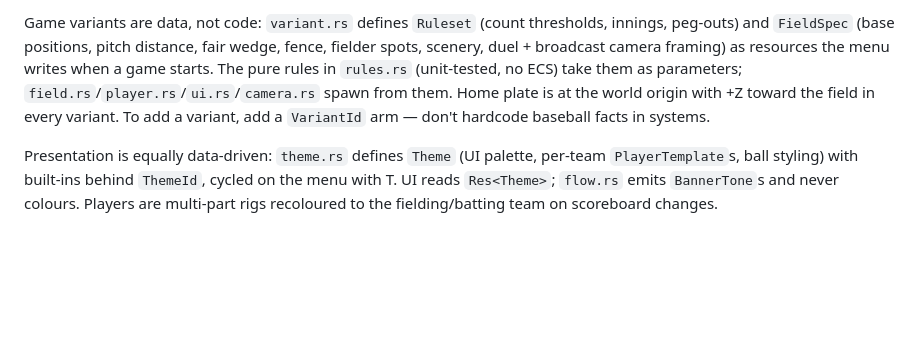
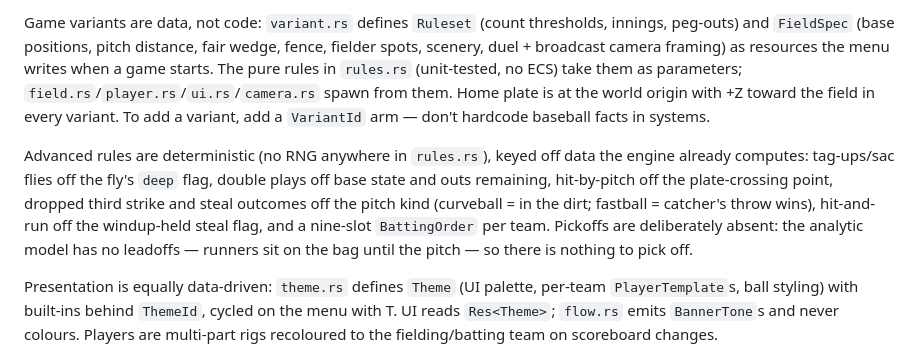
Before and after one commit to hynding/breakneck-baseball, a Markdown page: CLAUDE.md, the part around the change. Drawn GitHub-style; blank space fills up the shorter version.

Commit message:
docs: advanced deterministic rules in CLAUDE.md; plan updates
Co-Authored-By: Claude Fable 5 <noreply@anthropic.com>

```diff
--- a/CLAUDE.md
+++ b/CLAUDE.md
@@ -37,6 +37,8 @@ Bevy 0.15 ECS app with Rapier 3D physics. `src/main.rs` builds the `App` from `D
 
 Game variants are data, not code: `variant.rs` defines `Ruleset` (count thresholds, innings, peg-outs) and `FieldSpec` (base positions, pitch distance, fair wedge, fence, fielder spots, scenery, duel + broadcast camera framing) as resources the menu writes when a game starts. The pure rules in `rules.rs` (unit-tested, no ECS) take them as parameters; `field.rs`/`player.rs`/`ui.rs`/`camera.rs` spawn from them. Home plate is at the world origin with +Z toward the field in every variant. To add a variant, add a `VariantId` arm — don't hardcode baseball facts in systems.
 
+Advanced rules are deterministic (no RNG anywhere in `rules.rs`), keyed off data the engine already computes: tag-ups/sac flies off the fly's `deep` flag, double plays off base state and outs remaining, hit-by-pitch off the plate-crossing point, dropped third strike and steal outcomes off the pitch kind (curveball = in the dirt; fastball = catcher's throw wins), hit-and-run off the windup-held steal flag, and a nine-slot `BattingOrder` per team. Pickoffs are deliberately absent: the analytic model has no leadoffs — runners sit on the bag until the pitch — so there is nothing to pick off.
+
 Presentation is equally data-driven: `theme.rs` defines `Theme` (UI palette, per-team `PlayerTemplate`s, ball styling) with built-ins behind `ThemeId`, cycled on the menu with T. UI reads `Res<Theme>`; `flow.rs` emits `BannerTone`s and never colours. Players are multi-part rigs recoloured to the fielding/batting team on scoreboard changes.
 
 All rig motion flows through `animation.rs`: systems insert a named `Playing` clip (`AnimClip`) or write a `MoveIntent` — never rotate rig parts or step transforms directly. The clip sampler is the seam for a future `AnimationGraph` backend, and `MoveIntent` is the seam for future player-controlled fielding (CPU choreography writes the same component a controller would). `fx.rs` (hit-stop, particles, camera-kick source), `fielding.rs` (chase/catch/scoop/throw), and `runner.rs` (runner rigs mirroring `Bases`) are cosmetic choreography of outcomes `rules.rs` already decided at contact — they must never mutate `ScoreBoard` or `Bases`.
```
Also changed, not shown: 2 other files.
